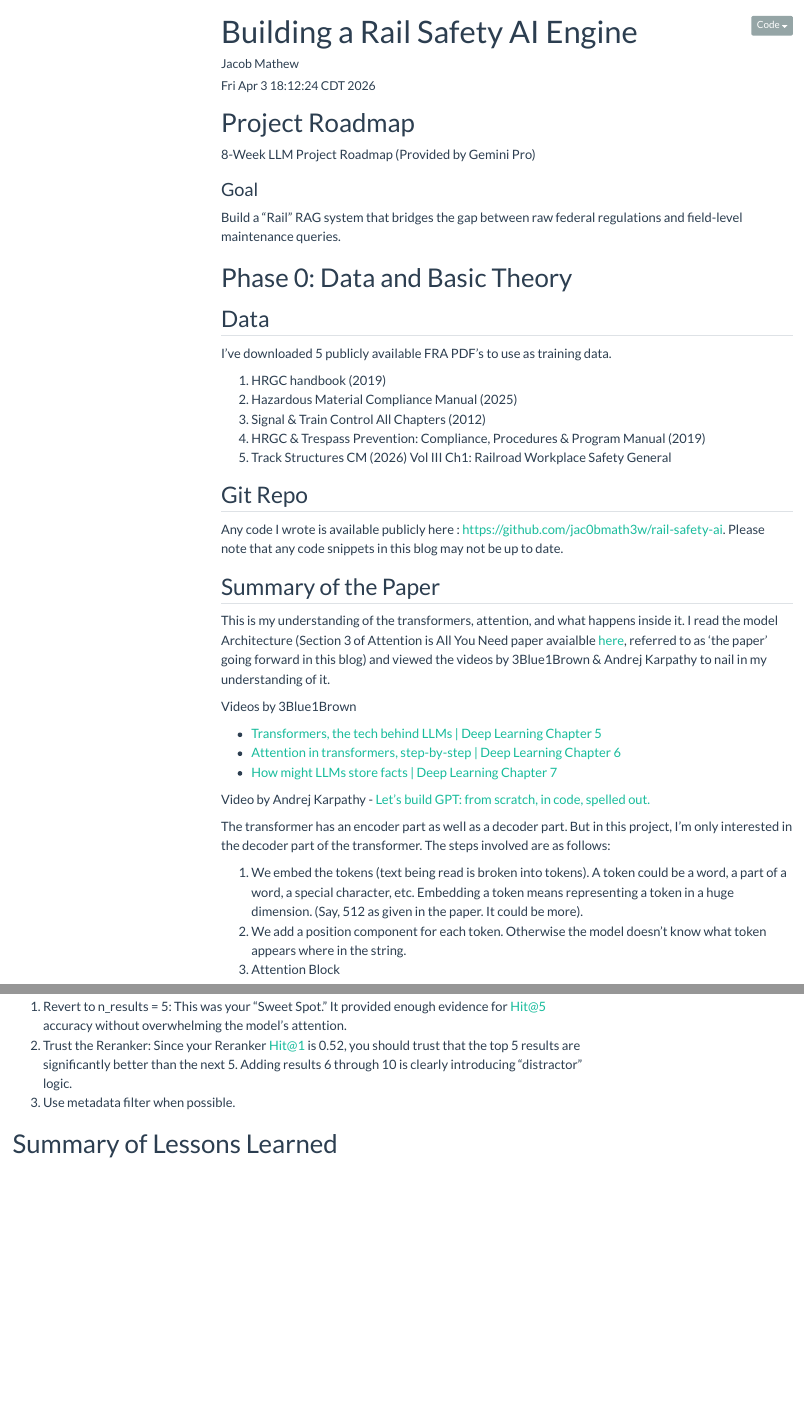
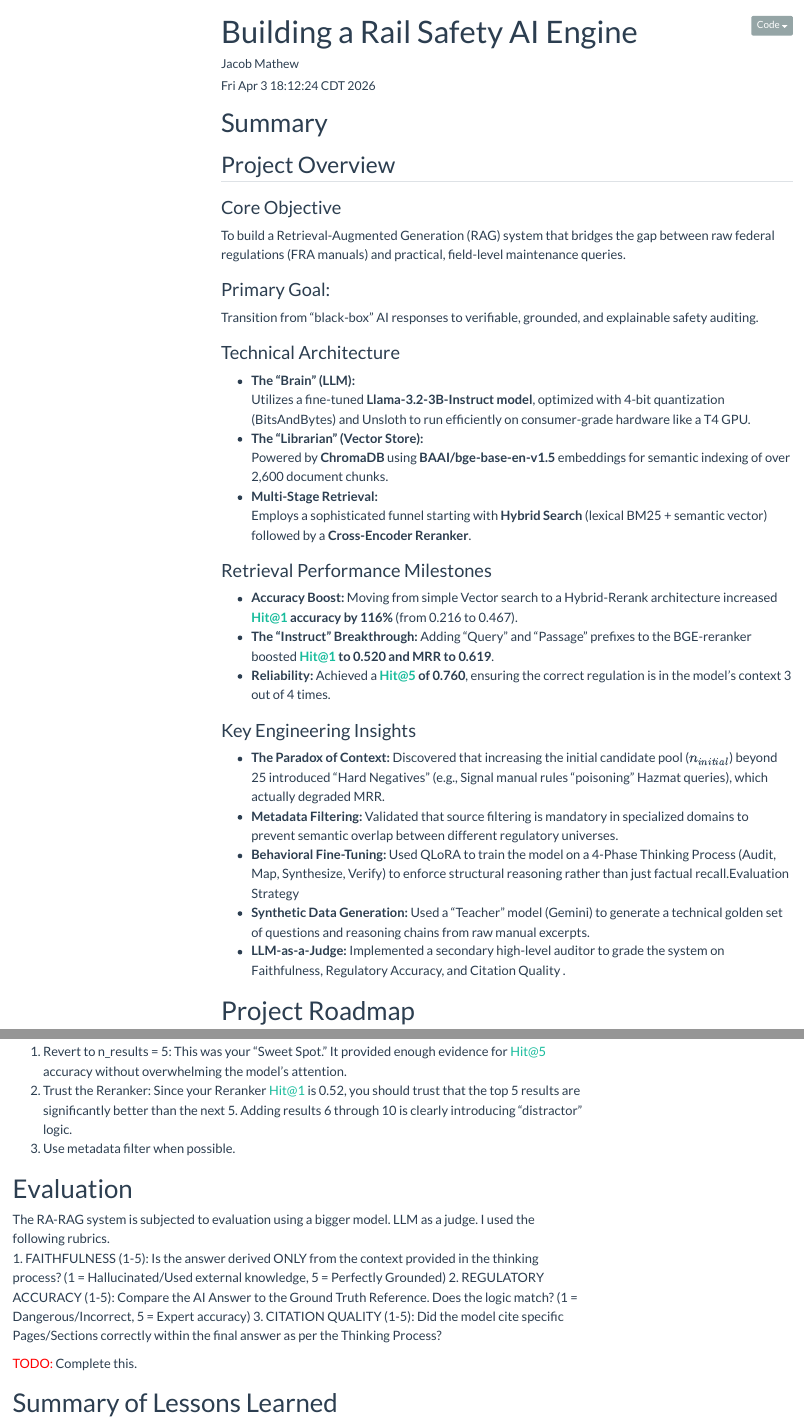
Before and after one commit to jac0bmath3w/jac0bmath3w.github.io, a Quarto document (projects/rail-llm/index.qmd): the page in a window 1100 px wide, from its top, and a second part further down, joined at a grey line. Rendered offline with R 4.5, knitr and Pandoc in place of Quarto, with nearby package versions; menus at the side of the page are left out; long lines of code are wrapped.

Commit message:
Add summary at top

```diff
--- a/projects/rail-llm/index.qmd
+++ b/projects/rail-llm/index.qmd
@@ -213,3 +213,31 @@ format:
         </style>
 ---
 
+# Summary
+## Project Overview
+
+### Core Objective
+To build a Retrieval-Augmented Generation (RAG) system that bridges the gap between raw federal regulations (FRA manuals) and practical, field-level maintenance queries.
+
+### Primary Goal:
+Transition from "black-box" AI responses to verifiable, grounded, and explainable safety auditing.
+
+### Technical Architecture
+- **The "Brain" (LLM):**\
+Utilizes a fine-tuned **Llama-3.2-3B-Instruct model**, optimized with 4-bit quantization (BitsAndBytes) and Unsloth to run efficiently on consumer-grade hardware like a T4 GPU.
+- **The "Librarian" (Vector Store):**\
+Powered by **ChromaDB** using **BAAI/bge-base-en-v1.5** embeddings for semantic indexing of over 2,600 document chunks.
+- **Multi-Stage Retrieval:**\
+Employs a sophisticated funnel starting with **Hybrid Search** (lexical BM25 + semantic vector) followed by a **Cross-Encoder Reranker**.
+
+### Retrieval Performance Milestones
+- **Accuracy Boost:** Moving from simple Vector search to a Hybrid-Rerank architecture increased **Hit@1 accuracy by 116%** (from 0.216 to 0.467).
+- **The "Instruct" Breakthrough:** Adding "Query" and "Passage" prefixes to the BGE-reranker boosted **Hit@1 to 0.520 and MRR to 0.619**.
+- **Reliability:** Achieved a **Hit@5 of 0.760**, ensuring the correct regulation is in the model's context 3 out of 4 times.
+
+### Key Engineering Insights
+- **The Paradox of Context:** Discovered that increasing the initial candidate pool ($n_{initial}$) beyond 25 introduced "Hard Negatives" (e.g., Signal manual rules "poisoning" Hazmat queries), which actually degraded MRR.
+- **Metadata Filtering:** Validated that source filtering is mandatory in specialized domains to prevent semantic overlap between different regulatory universes.
+- **Behavioral Fine-Tuning:** Used QLoRA to train the model on a 4-Phase Thinking Process (Audit, Map, Synthesize, Verify) to enforce structural reasoning rather than just factual recall.Evaluation Strategy
+- **Synthetic Data Generation:** Used a "Teacher" model (Gemini) to generate a technical golden set of questions and reasoning chains from raw manual excerpts.
+- **LLM-as-a-Judge:** Implemented a secondary high-level auditor to grade the system on Faithfulness, Regulatory Accuracy, and Citation Quality .
@@ -1523,6 +1559,15 @@ In the 10-chunk run, the Information Density dropped.
 2. Trust the Reranker: Since your Reranker Hit@1 is 0.52, you should trust that the top 5 results are significantly better than the next 5. Adding results 6 through 10 is clearly introducing "distractor" logic.
 3. Use metadata filter when possible.
 
+# Evaluation
+
+The RA-RAG system is subjected to evaluation using a bigger model. LLM as a judge.  I used the following rubrics.\
+1. FAITHFULNESS (1-5): Is the answer derived ONLY from the context provided in the thinking process? (1 = Hallucinated/Used external knowledge, 5 = Perfectly Grounded)
+2. REGULATORY ACCURACY (1-5): Compare the AI Answer to the Ground Truth Reference. Does the logic match? (1 = Dangerous/Incorrect, 5 = Expert accuracy)
+3. CITATION QUALITY (1-5): Did the model cite specific Pages/Sections correctly within the final answer as per the Thinking Process?
+
+[TODO: ]{style="color: red;"} Complete this.
+
 # Summary of Lessons Learned
 
 1. Without RAG, the LLM would depend on the entire context it was trained on, and only know until the training cutoff date. RAG allows us to give the LLM context that it needs to answer questions. Without RAG, an LLM can hallucinate and generate text that looks like what it is supposed to look like.
```
Also changed, not shown: projects/rail-llm/index.qmd (8 more changed lines).
